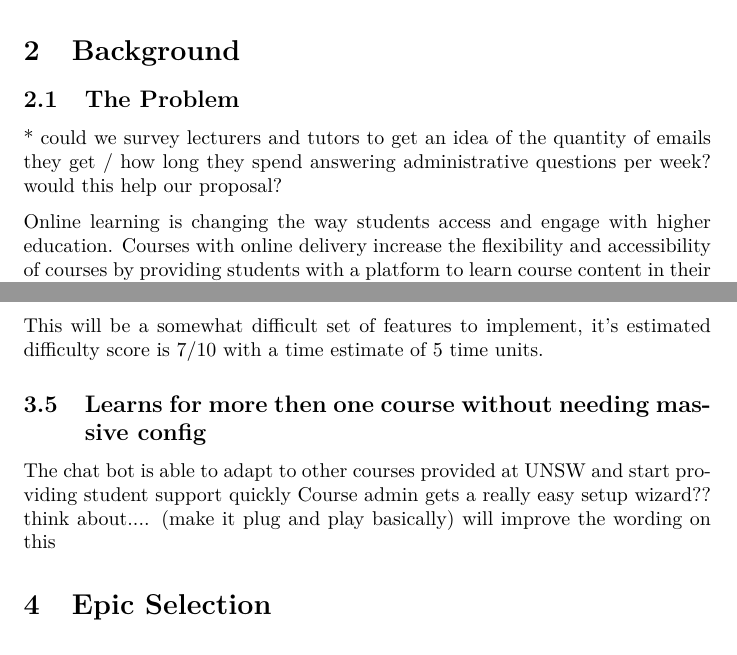
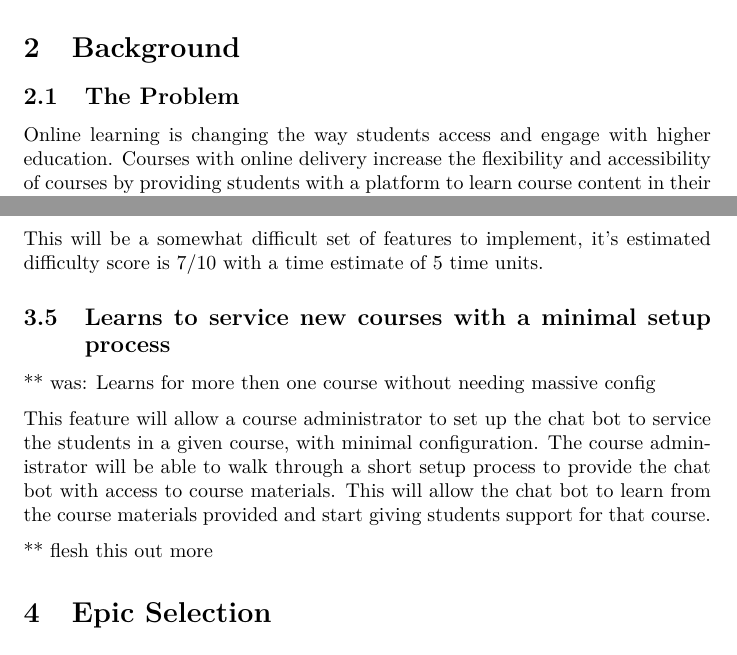
Before and after one commit to blankaex/hal_3900, a LaTeX document (Proposal/Project Proposal.tex): two parts of pages 2 and 5 of 5, joined at a grey line, cut so that both start at the same text. Compiled offline with pdfLaTeX.

Commit message:
updates to epic 5

```diff
--- a/Proposal/Project Proposal.tex
+++ b/Proposal/Project Proposal.tex
@@ -42,14 +42,13 @@ x/03/2019
 
 \section{Background}
 \subsection{The Problem}
-* could we survey lecturers and tutors to get an idea of the quantity of emails they get /
-how long they spend answering administrative questions per week? would this help our proposal?
 
 Online learning is changing the way students access and engage with higher education. Courses with
 online delivery increase the flexibility and accessibility of courses by providing students
 with a platform to learn course content in their own time, at their own pace. Increasingly courses which are
 taught face to face include some online content delivery, including course materials, quizzes, online lecture recordings,
 and forums to ask questions and discuss the course content outside of class.
+
 
 There is a delay between when students ask a question and when they get a response, and this can vary from hours to days.
 Answering individual student questions via email or on the forums requires a significant amount of time for tutors, course administrators and lecturers.
@@ -138,11 +137,15 @@ In addition this is simply to inform users of the bots performance and will not
 
 This will be a somewhat difficult set of features to implement, it's estimated difficulty score is 7/10 with a time estimate of 5 time units.
 
-\subsection{Learns for more then one course without needing massive config}
-The chat bot is able to adapt to other courses provided at UNSW and start providing student support quickly
-Course admin gets a really easy setup wizard?? think about....
-(make it plug and play basically)   will improve the wording on this
+\subsection{Learns to service new courses with a minimal setup process}
 
+**  was: Learns for more then one course without needing massive config
+
+This feature will allow a course administrator to set up the chat bot to service the students in a given course, with minimal configuration.
+The course administrator will be able to walk through a short setup process to provide the chat bot with access to course materials.
+This will allow the chat bot to learn from the course materials provided and start giving students support for that course.
+
+** flesh this out more
 
 \section{Epic Selection}
 
```
